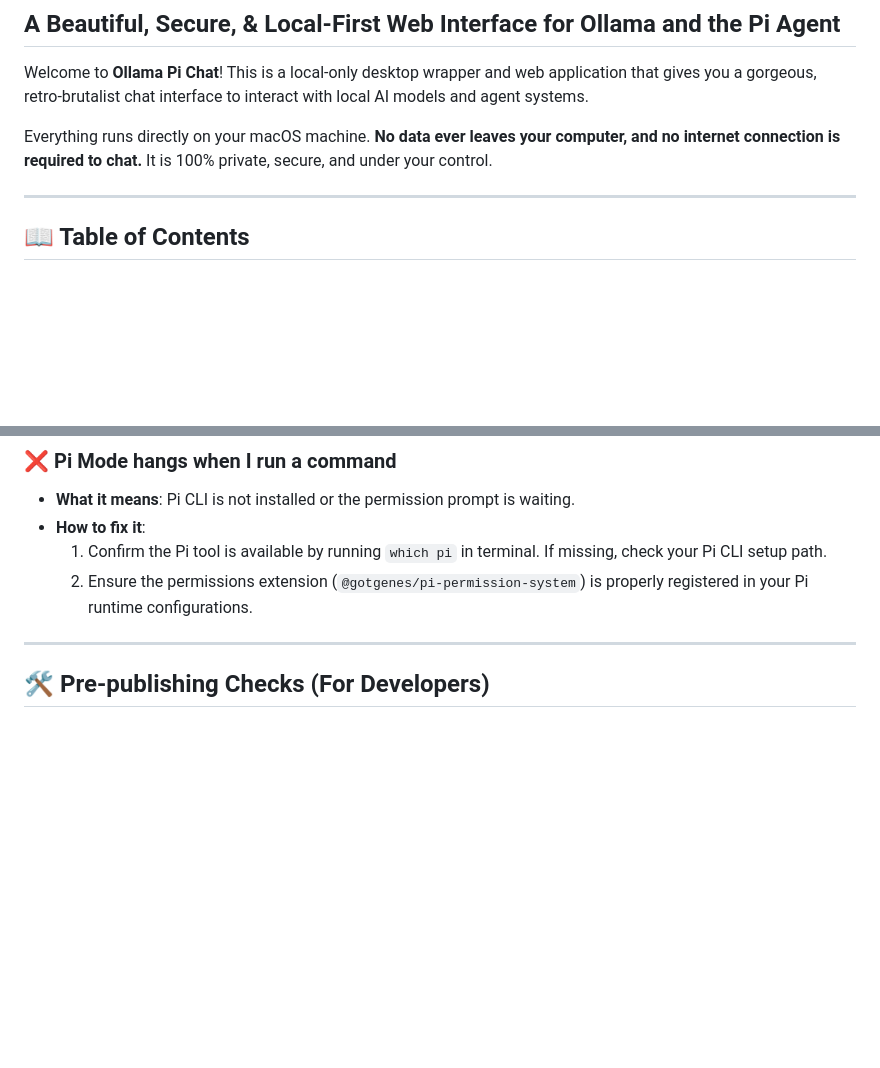
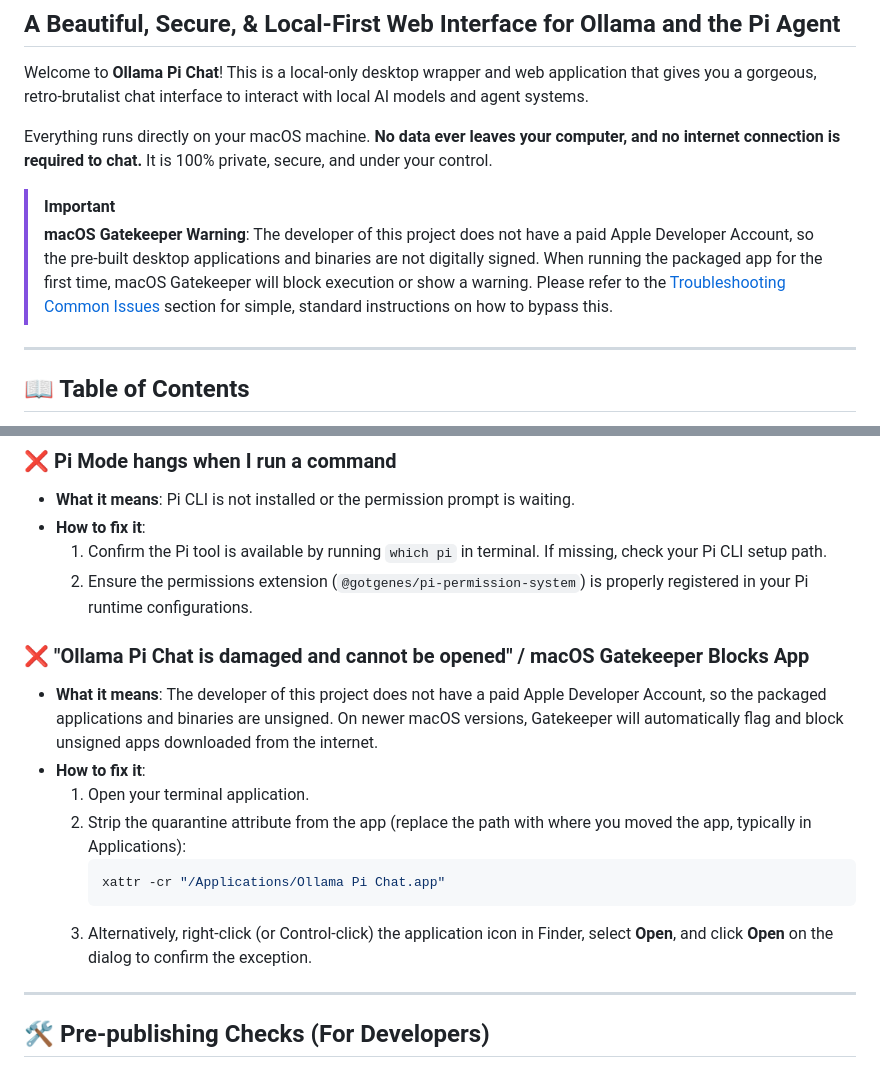
Before and after one commit to DuckTapeKiller/dive, a Markdown page: README.md, 2 parts joined by grey strips. Rendered like a GitHub page; blank space fills up the shorter version.

Commit message:
Update README with macOS Gatekeeper instructions

````diff
--- a/README.md
+++ b/README.md
@@ -5,6 +5,10 @@
 Welcome to **Ollama Pi Chat**! This is a local-only desktop wrapper and web application that gives you a gorgeous, retro-brutalist chat interface to interact with local AI models and agent systems.
 
 Everything runs directly on your macOS machine. **No data ever leaves your computer, and no internet connection is required to chat.** It is 100% private, secure, and under your control.
+
+> [!IMPORTANT]
+> **macOS Gatekeeper Warning**: The developer of this project does not have a paid Apple Developer Account, so the pre-built desktop applications and binaries are not digitally signed.
+> When running the packaged app for the first time, macOS Gatekeeper will block execution or show a warning. Please refer to the [Troubleshooting Common Issues](#-troubleshooting-common-issues) section for simple, standard instructions on how to bypass this.
 
 ---
 
@@ -281,6 +285,17 @@ The local Node.js server implements active security headers to protect your loca
   1. Confirm the Pi tool is available by running `which pi` in terminal. If missing, check your Pi CLI setup path.
   2. Ensure the permissions extension (`@gotgenes/pi-permission-system`) is properly registered in your Pi runtime configurations.
 
+### ❌ "Ollama Pi Chat is damaged and cannot be opened" / macOS Gatekeeper Blocks App
+
+- **What it means**: The developer of this project does not have a paid Apple Developer Account, so the packaged applications and binaries are unsigned. On newer macOS versions, Gatekeeper will automatically flag and block unsigned apps downloaded from the internet.
+- **How to fix it**:
+  1. Open your terminal application.
+  2. Strip the quarantine attribute from the app (replace the path with where you moved the app, typically in Applications):
+     ```bash
+     xattr -cr "/Applications/Ollama Pi Chat.app"
+     ```
+  3. Alternatively, right-click (or Control-click) the application icon in Finder, select **Open**, and click **Open** on the dialog to confirm the exception.
+
 ---
 
 ## 🛠️ Pre-publishing Checks (For Developers)
````
